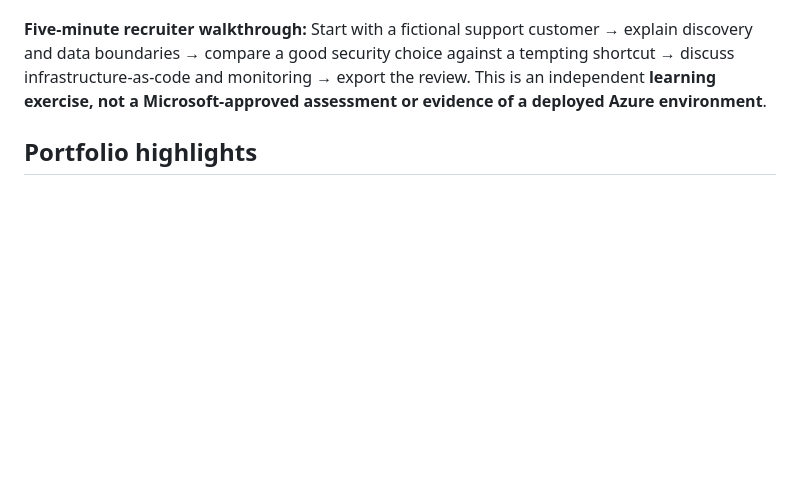
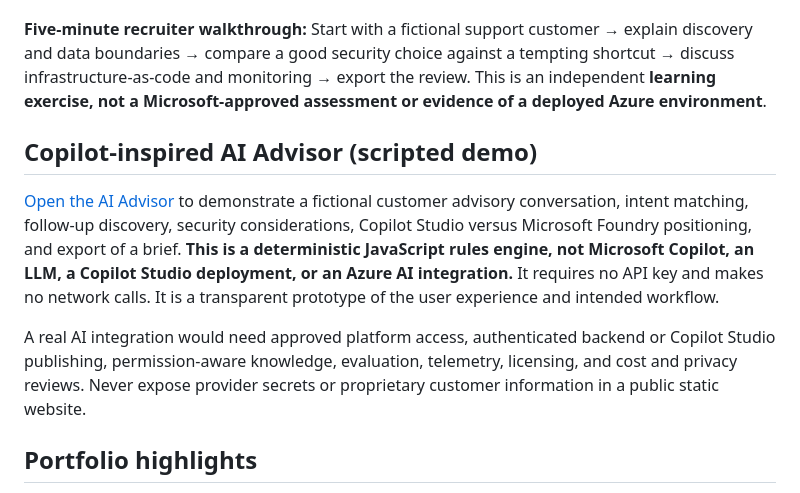
Before and after one commit to Melow97/cloud-ai-sales-lab, a Markdown page: README.md, the part around the change. GitHub-like rendering; blank space fills up the shorter version.

Commit message:
Document AI advisor scope and real Copilot Studio integration path

```diff
--- a/README.md
+++ b/README.md
@@ -23,6 +23,12 @@ Suggested interview flow: choose the retail scenario → change the data sensiti
 [**Launch the interactive interview simulator**](./interview-simulator.html). Six customer scenarios cover discovery, Entra-aware permissions, AI output quality, repeatable deployment and monitoring, ROI/TCO, and adoption. Each scenario has educational scoring, feedback on trade-offs and a downloadable Markdown review.
 
 **Five-minute recruiter walkthrough:** Start with a fictional support customer → explain discovery and data boundaries → compare a good security choice against a tempting shortcut → discuss infrastructure-as-code and monitoring → export the review. This is an independent **learning exercise, not a Microsoft-approved assessment or evidence of a deployed Azure environment**.
+
+## Copilot-inspired AI Advisor (scripted demo)
+
+[Open the AI Advisor](./ai-advisor.html) to demonstrate a fictional customer advisory conversation, intent matching, follow-up discovery, security considerations, Copilot Studio versus Microsoft Foundry positioning, and export of a brief. **This is a deterministic JavaScript rules engine, not Microsoft Copilot, an LLM, a Copilot Studio deployment, or an Azure AI integration.** It requires no API key and makes no network calls. It is a transparent prototype of the user experience and intended workflow.
+
+A real AI integration would need approved platform access, authenticated backend or Copilot Studio publishing, permission-aware knowledge, evaluation, telemetry, licensing, and cost and privacy reviews. Never expose provider secrets or proprietary customer information in a public static website.
 
 ## Portfolio highlights
 
```
